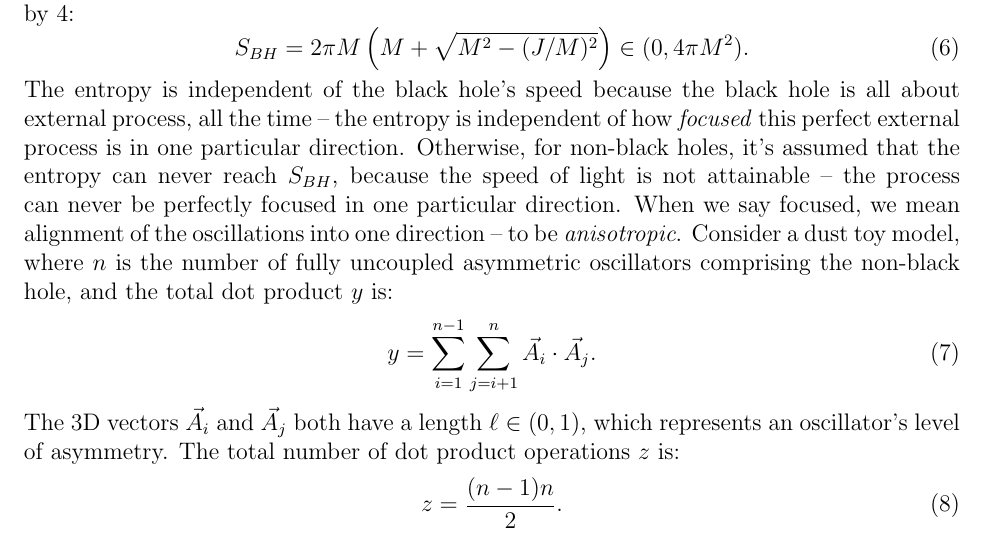
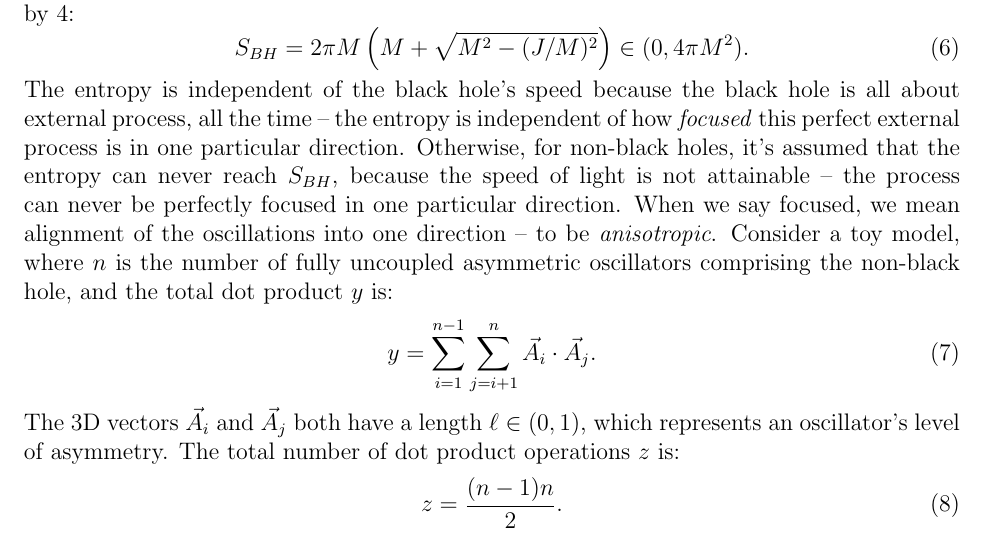
Before and after one commit to sjhalayka/papers, a LaTeX paper (space_travel/bezier_escape.tex): part of page 3 of 3, cut so that both start at the same text. Compiled offline with pdfLaTeX.

Commit message:
Add files via upload

```diff
--- a/space_travel/bezier_escape.tex
+++ b/space_travel/bezier_escape.tex
@@ -122,7 +122,7 @@ S_{BH} = 2 \pi M \left(M + \sqrt{M^2 - (J/M)^2}\right) \in (0, 4\pi M^2).
 The entropy is independent of the black hole's speed because the black hole is all about external process, all the time -- the entropy is independent of how \textit{focused} this perfect external process is in one particular direction.
 Otherwise, for non-black holes, it's assumed that the entropy can never reach $S_{BH}$, because the speed of light is not attainable -- the process can never be perfectly focused in one particular direction.
 When we say focused, we mean alignment of the oscillations into one direction -- to be \textit{anisotropic}.
-Consider a dust toy model, where $n$ is the number of fully uncoupled asymmetric oscillators comprising the non-black hole, and the total dot product $y$ is:
+Consider a toy model, where $n$ is the number of fully uncoupled asymmetric oscillators comprising the non-black hole, and the total dot product $y$ is:
 \begin{equation}
 y = \sum_{i = 1}^{n - 1}  \sum_{j = i + 1}^{n} {\vec{A}}_i  \cdot {\vec{A}}_j.
 \end{equation}
```
Also changed, not shown: space_travel/bezier_escape.pdf.
